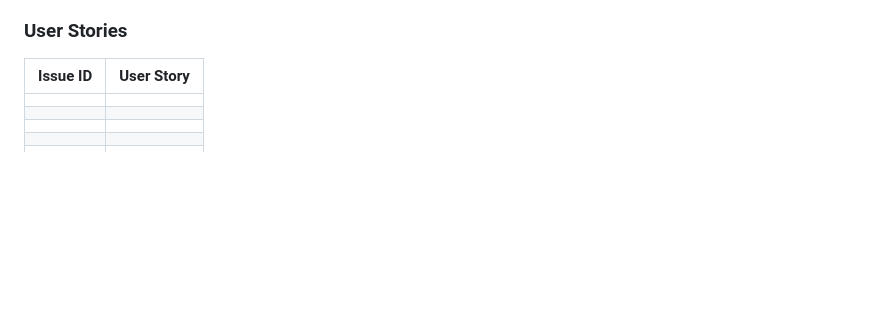
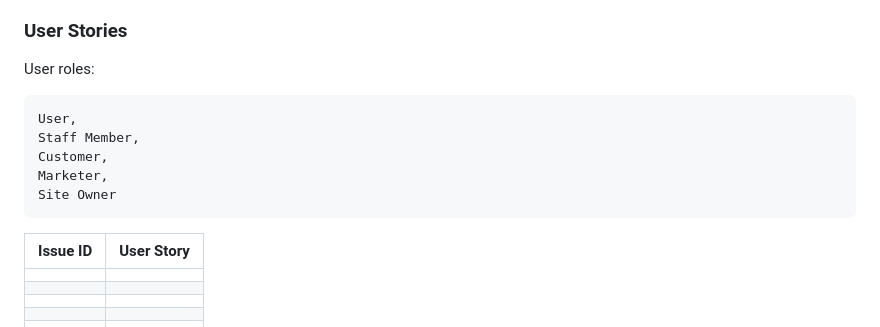
Before and after one commit to KristianColville1/mp4-url-recorder, a Markdown page: README.md, the part around the change. Rendered like a GitHub page; blank space fills up the shorter version.

Commit message:
Update user roles in README.md

```diff
--- a/README.md
+++ b/README.md
@@ -79,6 +79,14 @@ Any staff member tasked with collecting a recording and giving the result to the
 - All personal information is securely stored and protected.
 
 ### User Stories
+
+User roles:
+
+    User,
+    Staff Member,
+    Customer,
+    Marketer,
+    Site Owner
 
 | Issue ID | User Story |
 |---|---|
```
